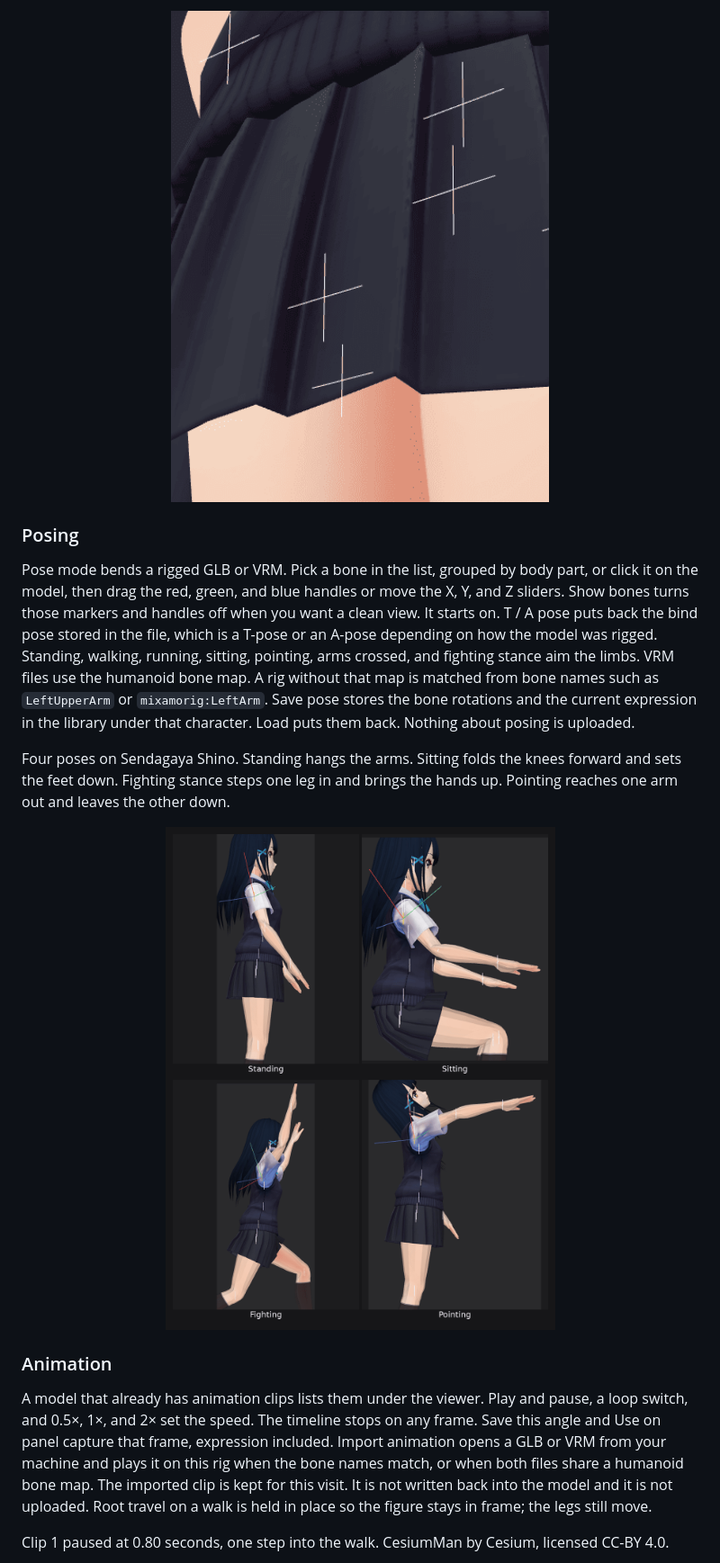
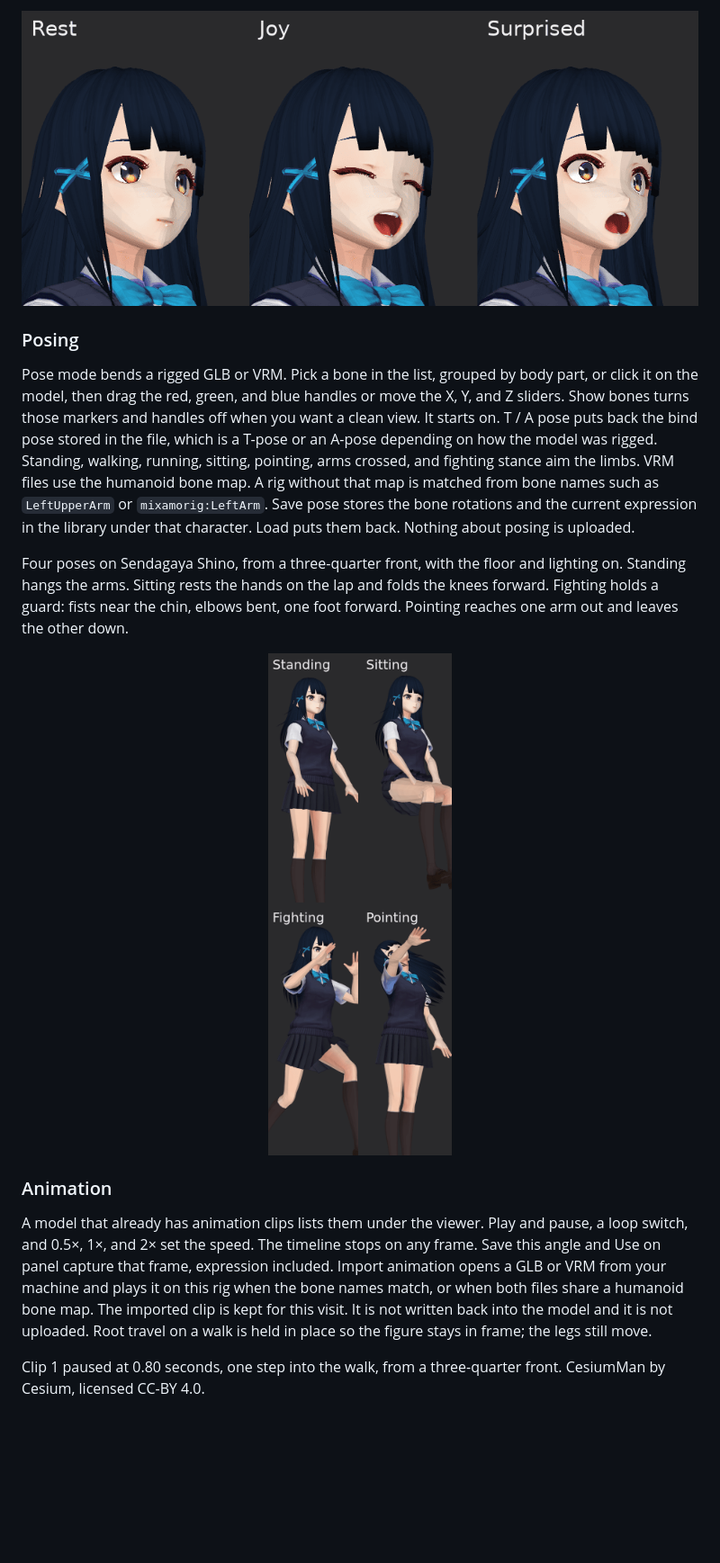
Before and after one commit to the-lord-liam/koma, a Markdown page: README.md, the part around one of its changes. Shown at 90% size. GitHub-like rendering; pictures changed too: docs/3d-expression.png, docs/3d-pose-grid.png; blank space fills up the shorter version.

```diff
--- a/README.md
+++ b/README.md
@@ -106,22 +106,22 @@ Joy. The eyes close and the mouth turns up. The pose stays put.
 
 <p align="center">
-  <img src="docs/3d-expression.png" width="420" alt="Joy expression on Sendagaya Shino, eyes closed in a smile">
+  <img src="docs/3d-expression.png" width="900" alt="Sendagaya Shino, head and shoulders: Rest, Joy, and Surprised">
 </p>
 
 ### Posing
 
 Pose mode bends a rigged GLB or VRM. Pick a bone in the list, grouped by body part, or click it on the model, then drag the red, green, and blue handles or move the X, Y, and Z sliders. Show bones turns those markers and handles off when you want a clean view. It starts on. T / A pose puts back the bind pose stored in the file, which is a T-pose or an A-pose depending on how the model was rigged. Standing, walking, running, sitting, pointing, arms crossed, and fighting stance aim the limbs. VRM files use the humanoid bone map. A rig without that map is matched from bone names such as `LeftUpperArm` or `mixamorig:LeftArm`. Save pose stores the bone rotations and the current expression in the library under that character. Load puts them back. Nothing about posing is uploaded.
 
-Four poses on Sendagaya Shino. Standing hangs the arms. Sitting folds the knees forward and sets the feet down. Fighting stance steps one leg in and brings the hands up. Pointing reaches one arm out and leaves the other down.
+Four poses on Sendagaya Shino, from a three-quarter front, with the floor and lighting on. Standing hangs the arms. Sitting rests the hands on the lap and folds the knees forward. Fighting holds a guard: fists near the chin, elbows bent, one foot forward. Pointing reaches one arm out and leaves the other down.
 
 <p align="center">
-  <img src="docs/3d-pose-grid.png" width="900" alt="Sendagaya Shino standing, sitting, in a fighting stance, and pointing">
+  <img src="docs/3d-pose-grid.png" width="420" alt="Sendagaya Shino standing, sitting with hands on the lap, in a fighting guard, and pointing">
 </p>
 
 ### Animation
 
 A model that already has animation clips lists them under the viewer. Play and pause, a loop switch, and 0.5×, 1×, and 2× set the speed. The timeline stops on any frame. Save this angle and Use on panel capture that frame, expression included. Import animation opens a GLB or VRM from your machine and plays it on this rig when the bone names match, or when both files share a humanoid bone map. The imported clip is kept for this visit. It is not written back into the model and it is not uploaded. Root travel on a walk is held in place so the figure stays in frame; the legs still move.
 
-Clip 1 paused at 0.80 seconds, one step into the walk. CesiumMan by Cesium, licensed CC-BY 4.0.
+Clip 1 paused at 0.80 seconds, one step into the walk, from a three-quarter front. CesiumMan by Cesium, licensed CC-BY 4.0.
 
 <p align="center">
```
Also changed, not shown: other parts of README.md (+6 -6 lines), docs/3d-animation.png, docs/3d-texture.png, docs/3d-viewer.png, 1 other file.
